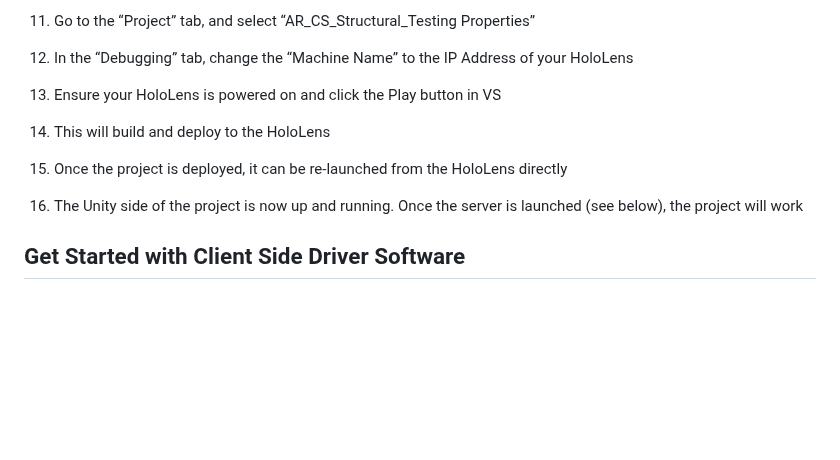
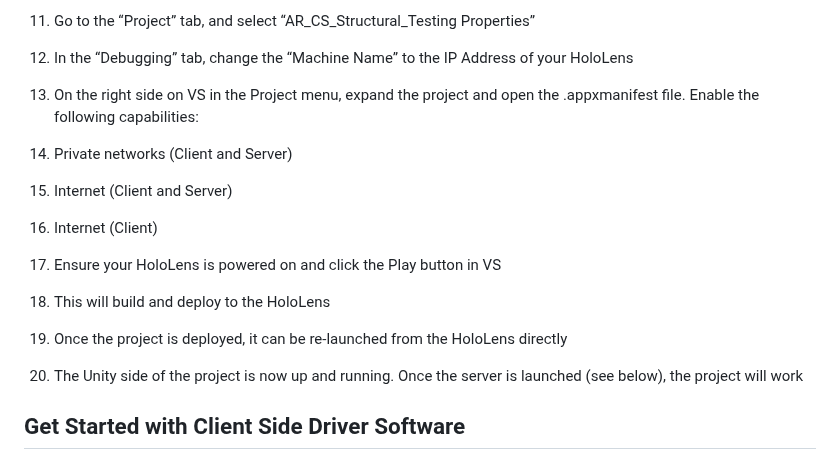
Before and after one commit to peetypeet5000/ar-structural-testing, a Markdown page: README.md, the part around the change. Drawn GitHub-style; blank space fills up the shorter version.

```diff
--- a/README.md
+++ b/README.md
@@ -66,10 +66,14 @@ Manual Option:
 5. Open the folder, and open “AR_CS_Structural_Testing.sln”
 6. Go to the “Project” tab, and select “AR_CS_Structural_Testing Properties”
 7. In the “Debugging” tab, change the “Machine Name” to the IP Address of your HoloLens
-8. Ensure your HoloLens is powered on and click the Play button in VS
+8. On the right side on VS in the Project menu, expand the project and open the .appxmanifest file. Enable the following capabilities:
+  1. Private networks (Client and Server)
+  2. Internet (Client and Server)
+  3. Internet (Client)
+9. Ensure your HoloLens is powered on and click the Play button in VS
   1. This will build and deploy to the HoloLens
   2. Once the project is deployed, it can be re-launched from the HoloLens directly
-9. The Unity side of the project is now up and running. Once the server is launched (see below), the project will work
+10. The Unity side of the project is now up and running. Once the server is launched (see below), the project will work
 
 ## Get Started with Client Side Driver Software
 1. The driver software for the data collection/transmission program requires linux as well as the following dependencies
```
